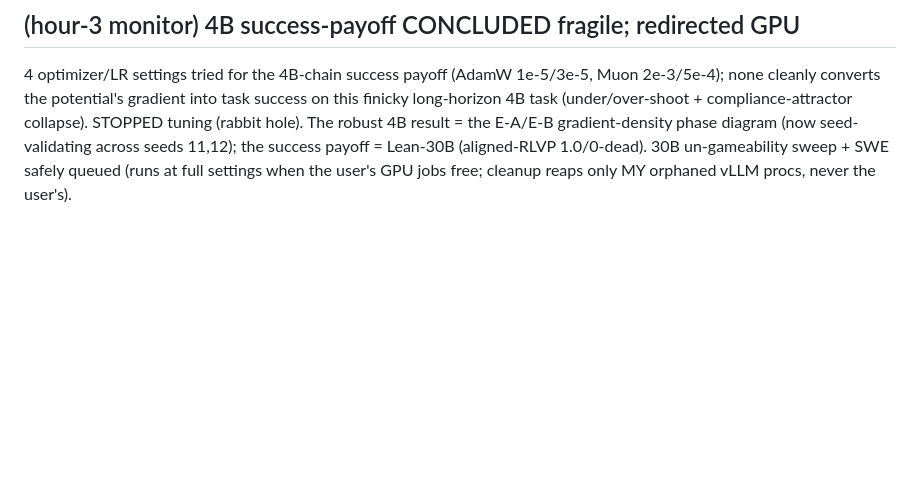
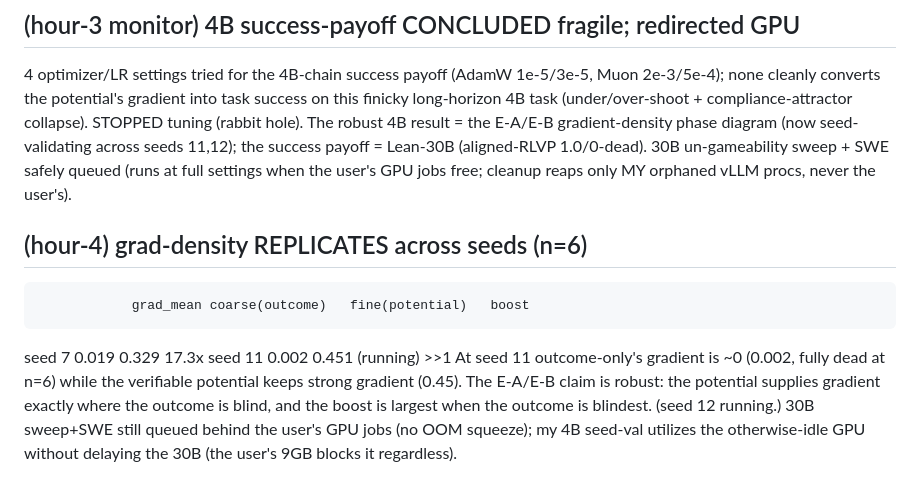
Before and after one commit to 19PINE-AI/rlvp, a Markdown page: FINDINGS.md, the part around the change. GitHub-like rendering; blank space fills up the shorter version.

Commit message:
FINDINGS hour-4: grad-density replicates at seed 11 (coarse ~0 vs fine 0.45 at n=6)

```diff
--- a/FINDINGS.md
+++ b/FINDINGS.md
@@ -311,3 +311,14 @@ tuning (rabbit hole). The robust 4B result = the E-A/E-B gradient-density phase
 (now seed-validating across seeds 11,12); the success payoff = Lean-30B (aligned-RLVP
 1.0/0-dead). 30B un-gameability sweep + SWE safely queued (runs at full settings when the
 user's GPU jobs free; cleanup reaps only MY orphaned vLLM procs, never the user's).
+
+## (hour-4) grad-density REPLICATES across seeds (n=6)
+                grad_mean coarse(outcome)   fine(potential)   boost
+   seed 7            0.019                   0.329             17.3x
+   seed 11           0.002                   0.451 (running)   >>1
+At seed 11 outcome-only's gradient is ~0 (0.002, fully dead at n=6) while the verifiable
+potential keeps strong gradient (0.45). The E-A/E-B claim is robust: the potential supplies
+gradient exactly where the outcome is blind, and the boost is largest when the outcome is
+blindest. (seed 12 running.) 30B sweep+SWE still queued behind the user's GPU jobs (no OOM
+squeeze); my 4B seed-val utilizes the otherwise-idle GPU without delaying the 30B (the
+user's 9GB blocks it regardless).
```
